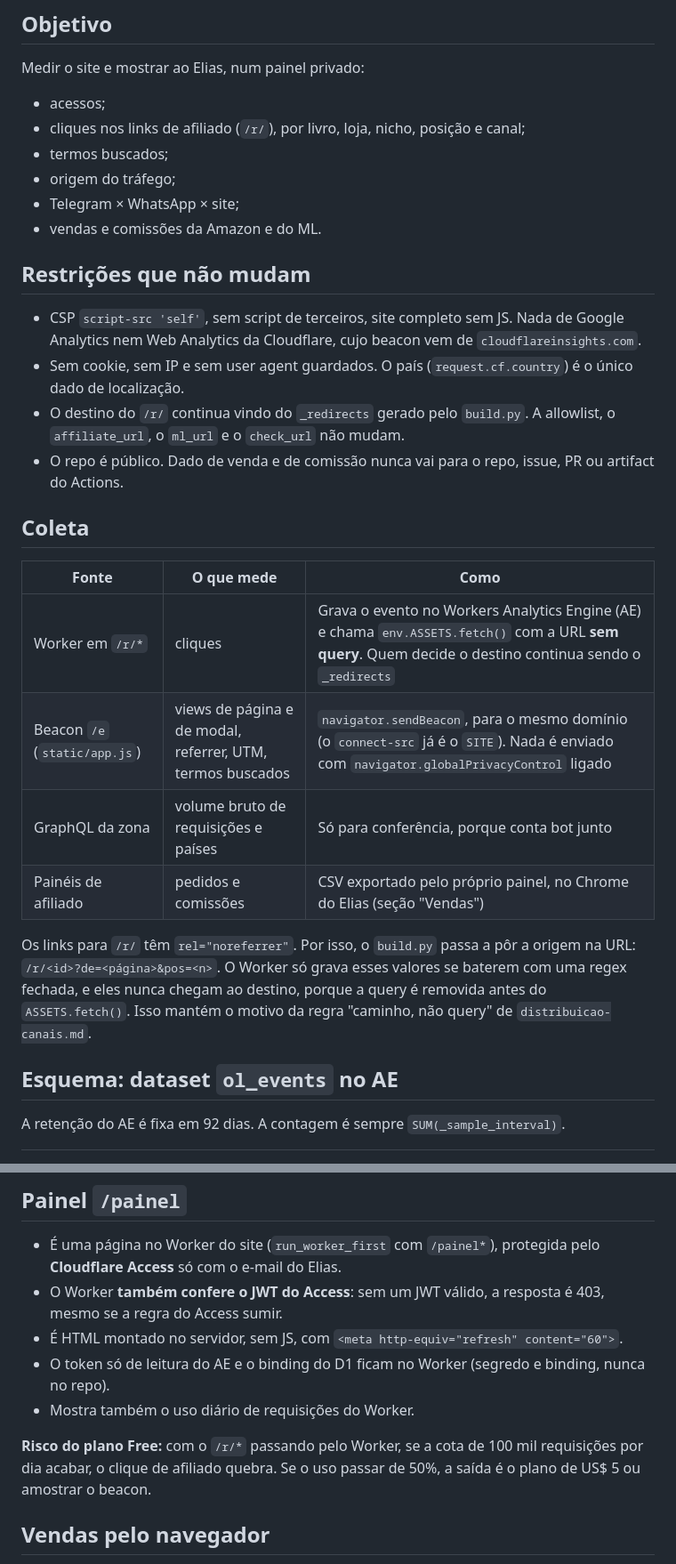
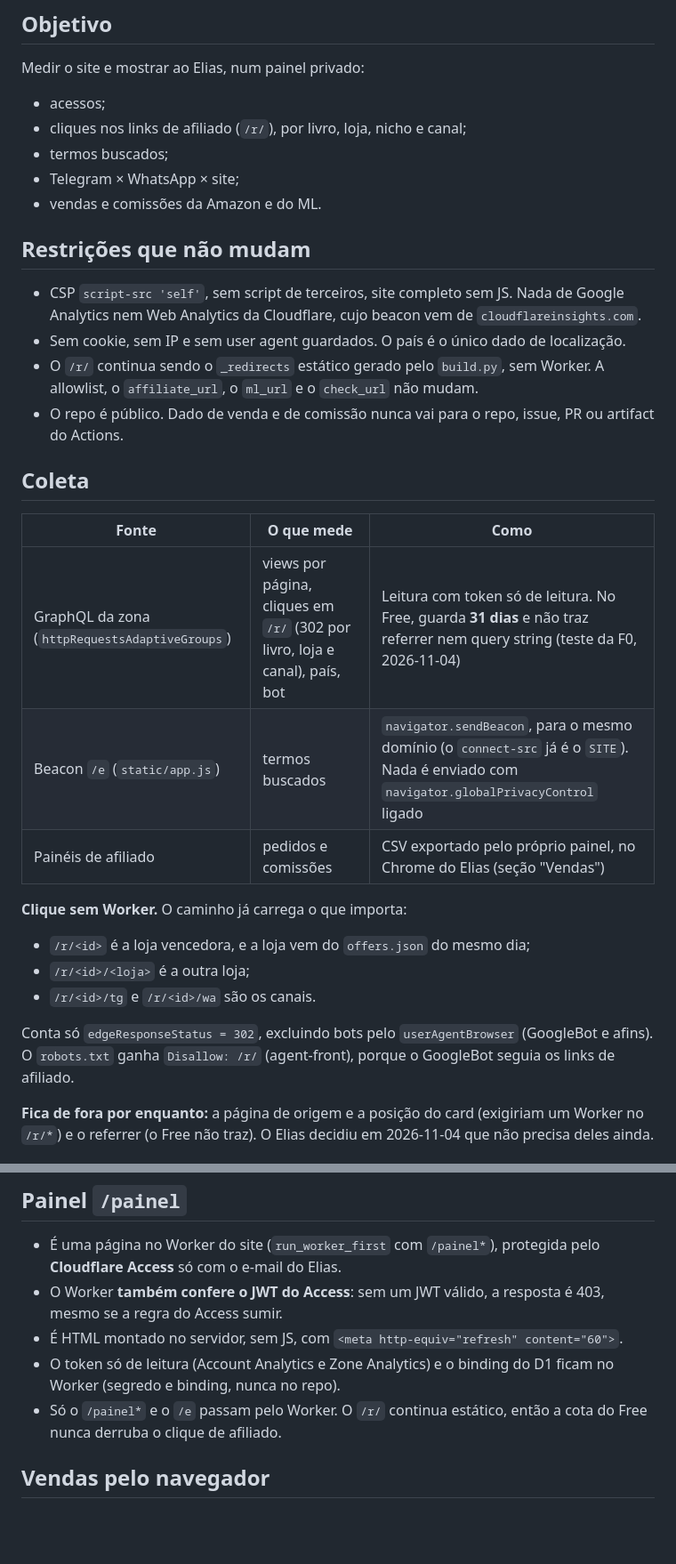
Before and after one commit to Elias-arruda/ofertaslivros.com, a Markdown page: docs/produto/analytics.md, 2 parts joined by grey strips. Shown at 89% size. Rendered like a GitHub page; blank space fills up the shorter version.

```diff
--- a/docs/produto/analytics.md
+++ b/docs/produto/analytics.md
@@ -6,31 +6,32 @@ Plano do agent-dados, aprovado pelo Elias na sessão de 2026-11-04. Nada daqui e
 
 Medir o site e mostrar ao Elias, num painel privado:
 - acessos;
-- cliques nos links de afiliado (`/r/`), por livro, loja, nicho, posição e canal;
+- cliques nos links de afiliado (`/r/`), por livro, loja, nicho e canal;
 - termos buscados;
-- origem do tráfego;
 - Telegram × WhatsApp × site;
 - vendas e comissões da Amazon e do ML.
 
 ## Restrições que não mudam
 
 - CSP `script-src 'self'`, sem script de terceiros, site completo sem JS. Nada de Google Analytics nem Web Analytics da Cloudflare, cujo beacon vem de `cloudflareinsights.com`.
-- Sem cookie, sem IP e sem user agent guardados. O país (`request.cf.country`) é o único dado de localização.
-- O destino do `/r/` continua vindo do `_redirects` gerado pelo `build.py`. A allowlist, o `affiliate_url`, o `ml_url` e o `check_url` não mudam.
+- Sem cookie, sem IP e sem user agent guardados. O país é o único dado de localização.
+- O `/r/` continua sendo o `_redirects` estático gerado pelo `build.py`, sem Worker. A allowlist, o `affiliate_url`, o `ml_url` e o `check_url` não mudam.
 - O repo é público. Dado de venda e de comissão nunca vai para o repo, issue, PR ou artifact do Actions.
 
 ## Coleta
 
 | Fonte | O que mede | Como |
 |---|---|---|
-| Worker em `/r/*` | cliques | Grava o evento no Workers Analytics Engine (AE) e chama `env.ASSETS.fetch()` com a URL **sem query**. Quem decide o destino continua sendo o `_redirects` |
-| Beacon `/e` (`static/app.js`) | views de página e de modal, referrer, UTM, termos buscados | `navigator.sendBeacon`, para o mesmo domínio (o `connect-src` já é o `SITE`). Nada é enviado com `navigator.globalPrivacyControl` ligado |
-| GraphQL da zona | volume bruto de requisições e países | Só para conferência, porque conta bot junto |
+| GraphQL da zona (`httpRequestsAdaptiveGroups`) | views por página, cliques em `/r/` (302 por livro, loja e canal), país, bot | Leitura com token só de leitura. No Free, guarda **31 dias** e não traz referrer nem query string (teste da F0, 2026-11-04) |
+| Beacon `/e` (`static/app.js`) | termos buscados | `navigator.sendBeacon`, para o mesmo domínio (o `connect-src` já é o `SITE`). Nada é enviado com `navigator.globalPrivacyControl` ligado |
 | Painéis de afiliado | pedidos e comissões | CSV exportado pelo próprio painel, no Chrome do Elias (seção "Vendas") |
 
-Os links para `/r/` têm `rel="noreferrer"`. Por isso, o `build.py` passa a pôr a origem na URL: `/r/<id>?de=<página>&pos=<n>`. O Worker só grava esses valores se baterem com uma regex fechada, e eles nunca chegam ao destino, porque a query é removida antes do `ASSETS.fetch()`. Isso mantém o motivo da regra "caminho, não query" de `distribuicao-canais.md`.
+**Clique sem Worker.** O caminho já carrega o que importa:
+- `/r/<id>` é a loja vencedora, e a loja vem do `offers.json` do mesmo dia;
+- `/r/<id>/<loja>` é a outra loja;
+- `/r/<id>/tg` e `/r/<id>/wa` são os canais.
 
-## Esquema: dataset `ol_events` no AE
+Conta só `edgeResponseStatus = 302`, excluindo bots pelo `userAgentBrowser` (GoogleBot e afins). O `robots.txt` ganha `Disallow: /r/` (agent-front), porque o GoogleBot seguia os links de afiliado.
 
-A retenção do AE é fixa em 92 dias. A contagem é sempre `SUM(_sample_interval)`.
+**Fica de fora por enquanto:** a página de origem e a posição do card (exigiriam um Worker no `/r/*`) e o referrer (o Free não traz). O Elias decidiu em 2026-11-04 que não precisa deles ainda.
 
@@ -150,10 +172,8 @@ Cada bloco do painel mostra "dados até HH:MM", e as vendas mostram "vendas até
 - É uma página no Worker do site (`run_worker_first` com `/painel*`), protegida pelo **Cloudflare Access** só com o e-mail do Elias.
 - O Worker **também confere o JWT do Access**: sem um JWT válido, a resposta é 403, mesmo se a regra do Access sumir.
 - É HTML montado no servidor, sem JS, com `<meta http-equiv="refresh" content="60">`.
-- O token só de leitura do AE e o binding do D1 ficam no Worker (segredo e binding, nunca no repo).
-- Mostra também o uso diário de requisições do Worker.
-
-**Risco do plano Free:** com o `/r/*` passando pelo Worker, se a cota de 100 mil requisições por dia acabar, o clique de afiliado quebra. Se o uso passar de 50%, a saída é o plano de US$ 5 ou amostrar o beacon.
+- O token só de leitura (Account Analytics e Zone Analytics) e o binding do D1 ficam no Worker (segredo e binding, nunca no repo).
+- Só o `/painel*` e o `/e` passam pelo Worker. O `/r/` continua estático, então a cota do Free nunca derruba o clique de afiliado.
 
 ## Vendas pelo navegador
 
```
Also changed, not shown: other parts of docs/produto/analytics.md (+79 -58 lines).
